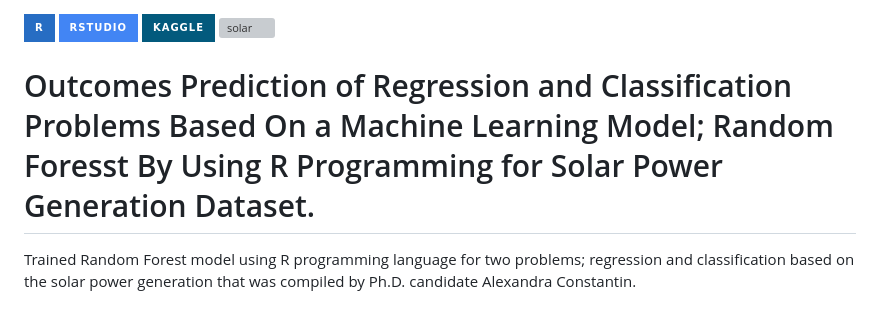
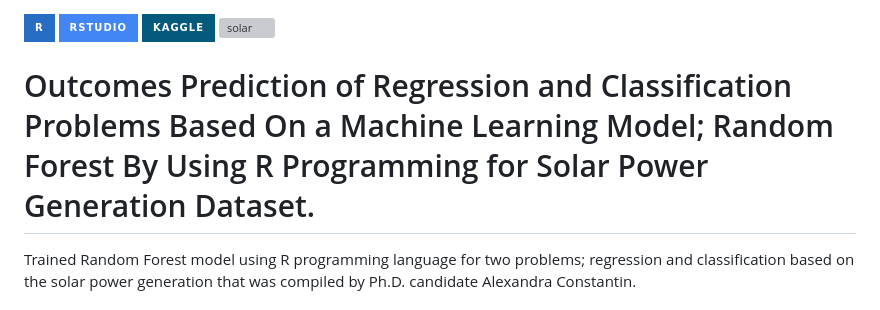
Before and after one commit to safwanshamsir99/Solar-Power-Prediction-R, a Markdown page: README.md, the part around the change. GitHub-like rendering; badges without logos; grey boxes are pictures that could not be loaded.

```diff
--- a/README.md
+++ b/README.md
@@ -3,7 +3,7 @@
 ![Kaggle](https://img.shields.io/badge/Kaggle-035a7d?style=for-the-badge&logo=kaggle&logoColor=white)
 ![solar](static/solar.png)
 
-# Outcomes Prediction of Regression and Classification Problems Based On a Machine Learning Model; Random Foresst By Using R Programming for Solar Power Generation Dataset.
+# Outcomes Prediction of Regression and Classification Problems Based On a Machine Learning Model; Random Forest By Using R Programming for Solar Power Generation Dataset.
 Trained Random Forest model using R programming language for two problems; regression and classification based on the solar power generation that was compiled by Ph.D. candidate Alexandra Constantin.
 
 ## Introduction
```
